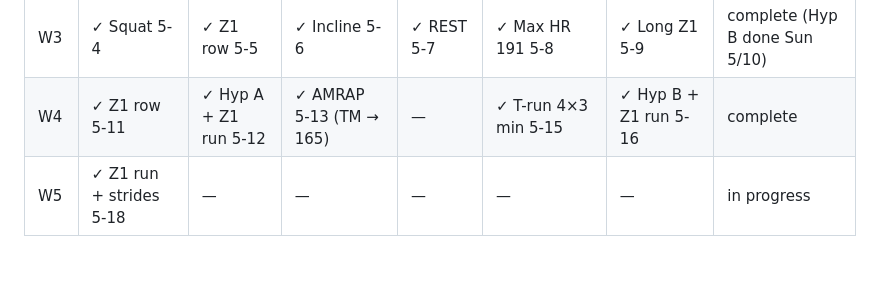
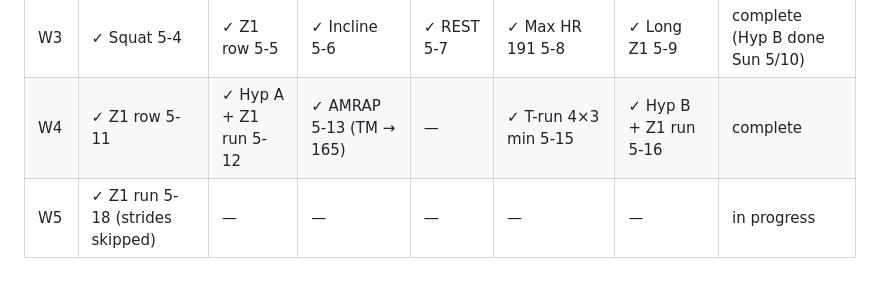
Before and after one commit to ayaanh03/workout-tracking, a Markdown page: Tracker.md, the part around one of its changes. GitHub-like rendering.

```diff
--- a/Tracker.md
+++ b/Tracker.md
@@ -220,4 +220,4 @@ Break-in: Vomero first run (Tue Z1) OK. Zoom Fly 6 needs 20–30 min easy break-
 |W2|✓ Incline 4-27|✓ Z1 run 4-28|Off|✓ Squat 4-30|✓ Threshold 5-1|✓ Sumo + bike 5-2|complete|
 |W3|✓ Squat 5-4|✓ Z1 row 5-5|✓ Incline 5-6|✓ REST 5-7|✓ Max HR 191 5-8|✓ Long Z1 5-9|complete (Hyp B done Sun 5/10)|
 |W4|✓ Z1 row 5-11|✓ Hyp A + Z1 run 5-12|✓ AMRAP 5-13 (TM → 165)|—|✓ T-run 4×3 min 5-15|✓ Hyp B + Z1 run 5-16|complete|
-|W5|✓ Z1 run + strides 5-18|—|—|—|—|—|in progress|
+|W5|✓ Z1 run 5-18 (strides skipped)|—|—|—|—|—|in progress|
```
Also changed, not shown: other parts of Tracker.md (+1 -1 lines).
